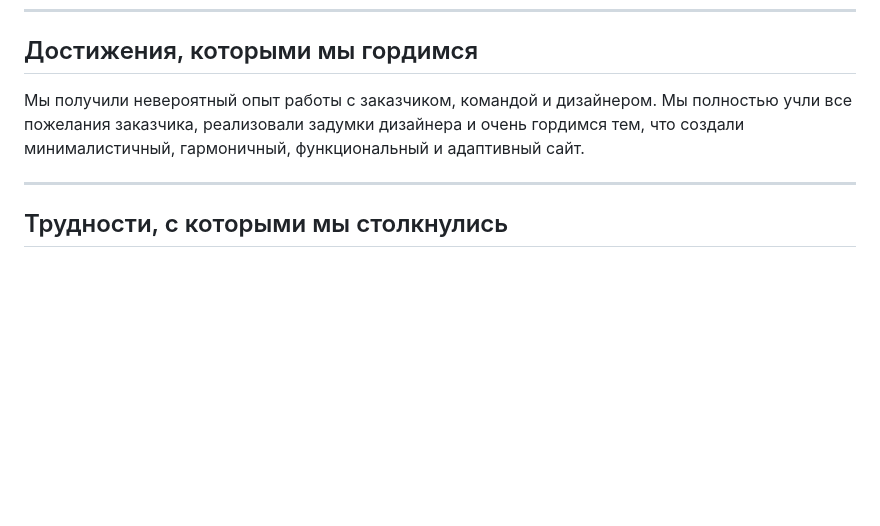
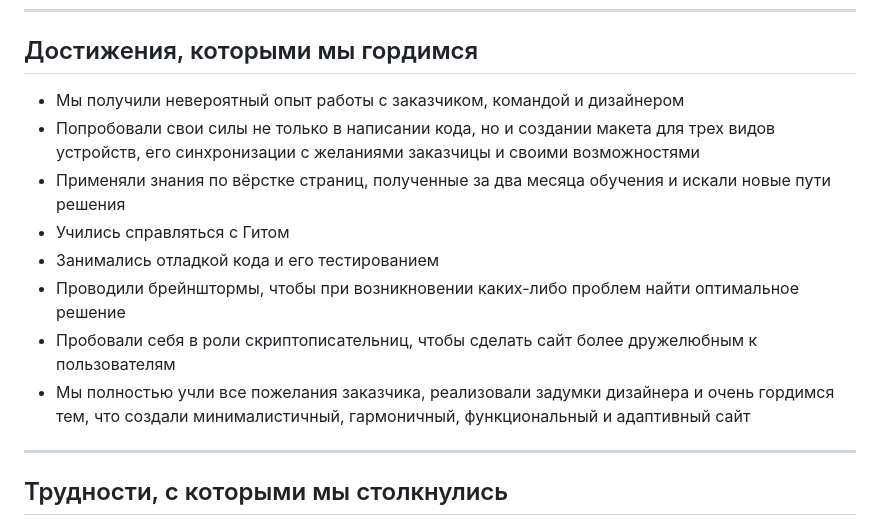
Before and after one commit to Natallia-Yarashevich/Olga-psychologist, a Markdown page: README.md, the part around the change. GitHub-like rendering; blank space fills up the shorter version.

Commit message:
readme
final version 2

```diff
--- a/README.md
+++ b/README.md
@@ -58,7 +58,16 @@
 
 ---
 ## Достижения, которыми мы гордимся
-Мы получили невероятный опыт работы с заказчиком, командой  и дизайнером. Мы полностью учли все пожелания заказчика, реализовали задумки дизайнера и  очень гордимся тем, что создали минималистичный, гармоничный, функциональный и адаптивный сайт.
+* Мы получили невероятный опыт работы с заказчиком, командой  и дизайнером
+* Попробовали  свои силы не только в написании кода, но и создании макета для трех видов устройств, его синхронизации с желаниями заказчицы и своими возможностями
+* Применяли знания по вёрстке страниц, полученные за два месяца обучения и искали новые пути решения
+* Учились справляться с Гитом
+* Занимались отладкой кода и его тестированием
+* Проводили брейнштормы, чтобы при возникновении каких-либо проблем найти оптимальное решение
+* Пробовали себя в роли скриптописательниц, чтобы сделать сайт более дружелюбным к пользователям
+* Мы полностью учли все пожелания заказчика, реализовали задумки дизайнера и очень гордимся тем, что создали минималистичный, гармоничный, функциональный и адаптивный сайт
+
+
 
 ---
 ## Трудности, с которыми мы столкнулись
```
